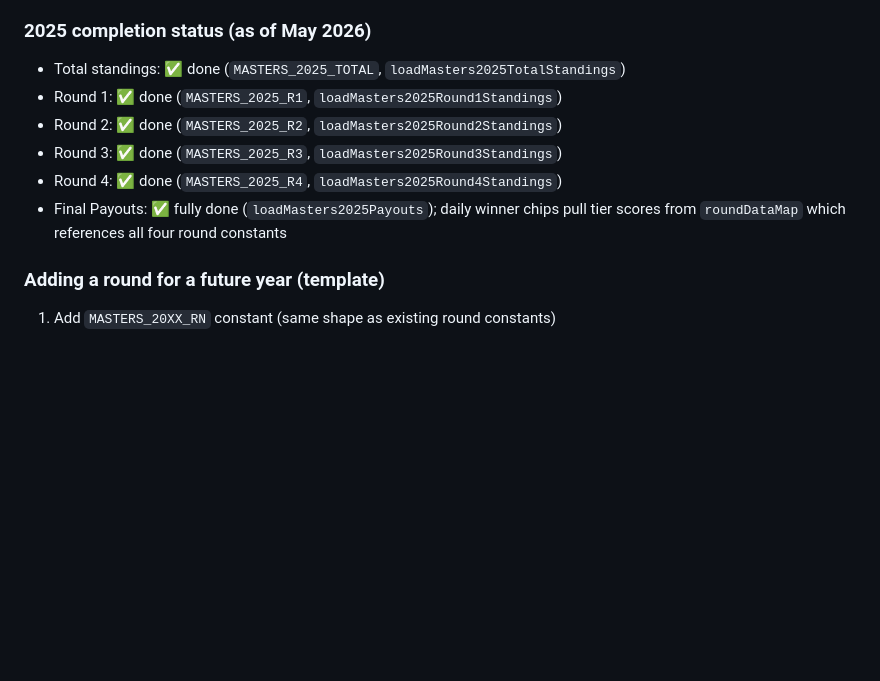
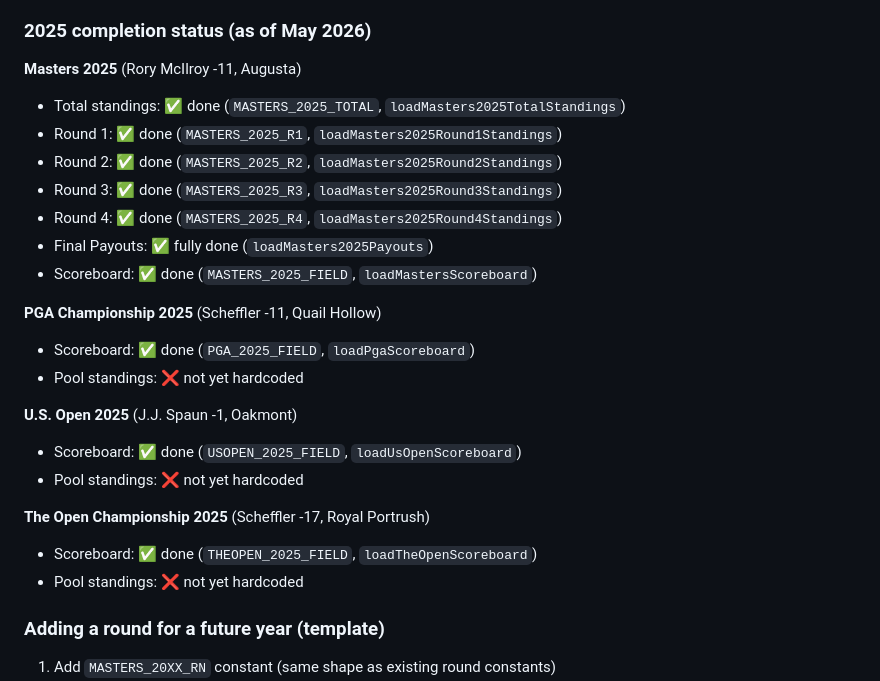
Before and after one commit to bova4389/the-majors-golf, a Markdown page: CLAUDE.md, the part around one of its changes. GitHub-like rendering; blank space fills up the shorter version.

```diff
--- a/CLAUDE.md
+++ b/CLAUDE.md
@@ -111,12 +137,27 @@ Each tournament year has up to 6 constants:
 - Other years with no Firebase data → jumps to Scoreboard tab, shows "coming soon" for pool panels
 
 ### 2025 completion status (as of May 2026)
+
+**Masters 2025** (Rory McIlroy -11, Augusta)
 - Total standings: ✅ done (`MASTERS_2025_TOTAL`, `loadMasters2025TotalStandings`)
 - Round 1: ✅ done (`MASTERS_2025_R1`, `loadMasters2025Round1Standings`)
 - Round 2: ✅ done (`MASTERS_2025_R2`, `loadMasters2025Round2Standings`)
 - Round 3: ✅ done (`MASTERS_2025_R3`, `loadMasters2025Round3Standings`)
 - Round 4: ✅ done (`MASTERS_2025_R4`, `loadMasters2025Round4Standings`)
-- Final Payouts: ✅ fully done (`loadMasters2025Payouts`); daily winner chips pull tier scores from `roundDataMap` which references all four round constants
+- Final Payouts: ✅ fully done (`loadMasters2025Payouts`)
+- Scoreboard: ✅ done (`MASTERS_2025_FIELD`, `loadMastersScoreboard`)
+
+**PGA Championship 2025** (Scheffler -11, Quail Hollow)
+- Scoreboard: ✅ done (`PGA_2025_FIELD`, `loadPgaScoreboard`)
+- Pool standings: ❌ not yet hardcoded
+
+**U.S. Open 2025** (J.J. Spaun -1, Oakmont)
+- Scoreboard: ✅ done (`USOPEN_2025_FIELD`, `loadUsOpenScoreboard`)
+- Pool standings: ❌ not yet hardcoded
+
+**The Open Championship 2025** (Scheffler -17, Royal Portrush)
+- Scoreboard: ✅ done (`THEOPEN_2025_FIELD`, `loadTheOpenScoreboard`)
+- Pool standings: ❌ not yet hardcoded
 
 ### Adding a round for a future year (template)
 1. Add `MASTERS_20XX_RN` constant (same shape as existing round constants)
```
Also changed, not shown: other parts of CLAUDE.md (+27 -1 lines).
